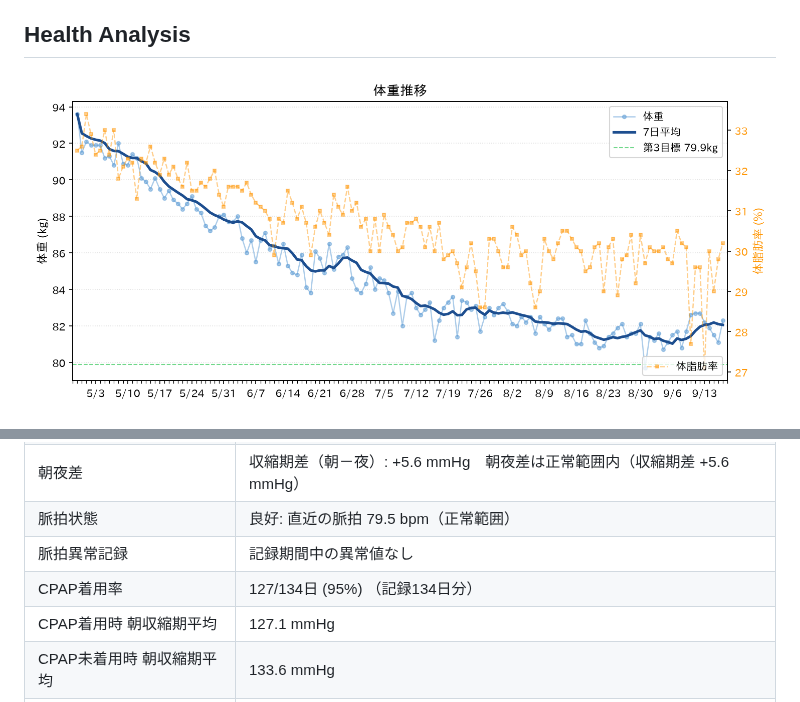
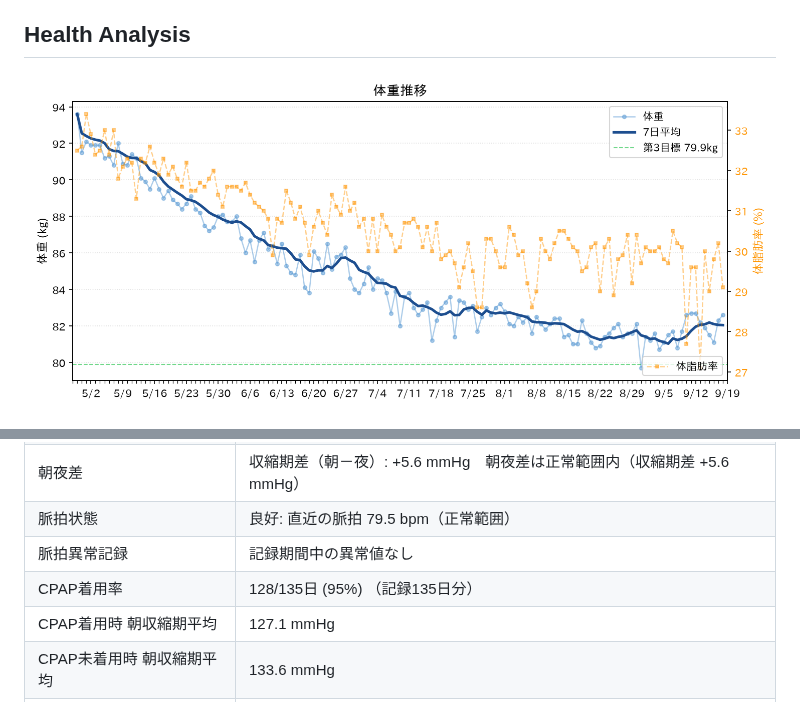
Before and after one commit to baker1129/health-project, a Markdown page: README.md, 2 parts joined by grey strips. Drawn GitHub-style; pictures changed too: reports/weight.png.

```diff
--- a/README.md
+++ b/README.md
@@ -42,7 +42,7 @@
 | 朝夜差 | 収縮期差（朝－夜）: +5.6 mmHg　朝夜差は正常範囲内（収縮期差 +5.6 mmHg） |
 | 脈拍状態 | 良好: 直近の脈拍 79.5 bpm（正常範囲） |
 | 脈拍異常記録 | 記録期間中の異常値なし |
-| CPAP着用率 | 127/134日 (95%) （記録134日分） |
+| CPAP着用率 | 128/135日 (95%) （記録135日分） |
 | CPAP着用時 朝収縮期平均 | 127.1 mmHg |
 | CPAP未着用時 朝収縮期平均 | 133.6 mmHg |
 | CPAP有無の影響 | 未着用時がやや高い傾向 (+6.4 mmHg) |
```
Also changed, not shown: reports/health_analysis.md (+1 -1 lines).
